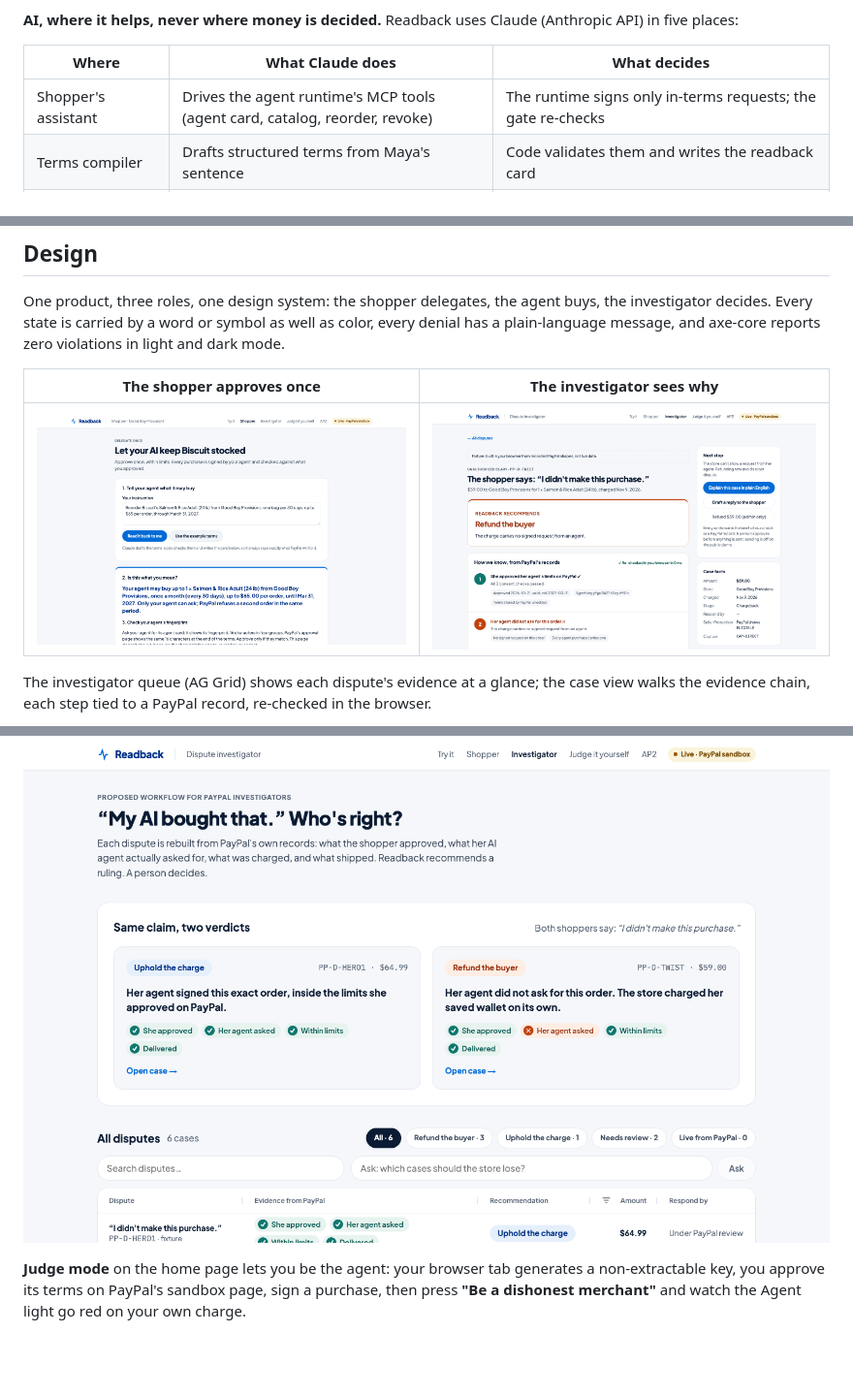
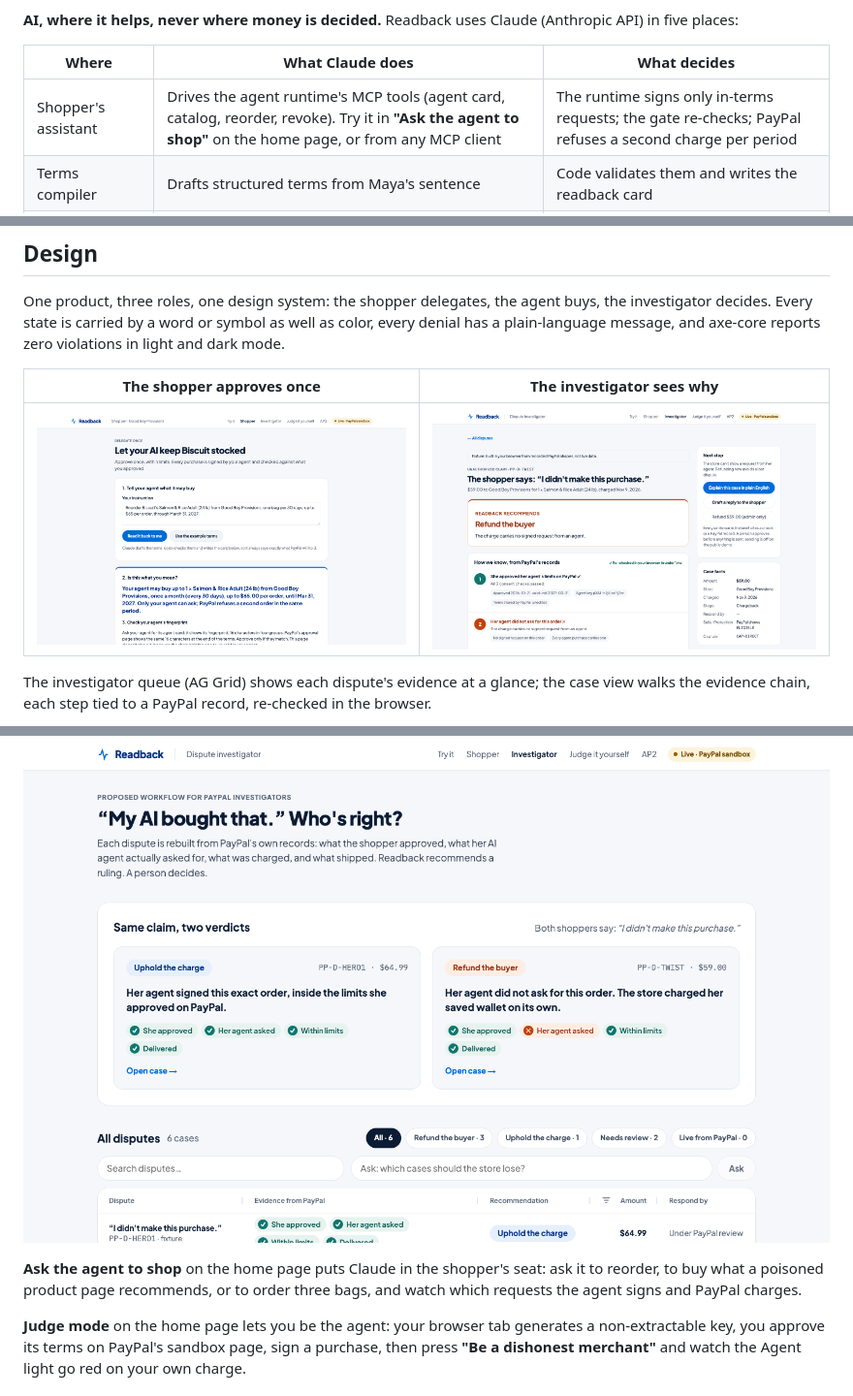
Before and after one commit to drcano/readback, a Markdown page: README.md, 3 parts joined by grey strips. Shown at 97% size. Rendered like a GitHub page; pictures changed too: docs/assets/case-twist.png; blank space fills up the shorter version.

```diff
--- a/README.md
+++ b/README.md
@@ -69,7 +69,7 @@ Deterministic `PayPal-Request-Id` on every POST (retries are no-ops; timeouts re
 
 | Where | What Claude does | What decides |
 |---|---|---|
-| Shopper's assistant | Drives the agent runtime's MCP tools (agent card, catalog, reorder, revoke) | The runtime signs only in-terms requests; the gate re-checks |
+| Shopper's assistant | Drives the agent runtime's MCP tools (agent card, catalog, reorder, revoke). Try it in **"Ask the agent to shop"** on the home page, or from any MCP client | The runtime signs only in-terms requests; the gate re-checks; PayPal refuses a second charge per period |
 | Terms compiler | Drafts structured terms from Maya's sentence | Code validates them and writes the readback card |
 | Investigator brief | Explains a case in plain English | A validator rejects any sentence without a citation to a check or a PayPal record |
 | Ask the queue | Picks one of nine named filters from a question | Code does the filtering |
@@ -94,6 +94,8 @@ One product, three roles, one design system: the shopper delegates, the agent bu
 The investigator queue (AG Grid) shows each dispute's evidence at a glance; the case view walks the evidence chain, each step tied to a PayPal record, re-checked in the browser.
 
 ![Investigator queue](docs/assets/queue.png)
+
+**Ask the agent to shop** on the home page puts Claude in the shopper's seat: ask it to reorder, to buy what a poisoned product page recommends, or to order three bags, and watch which requests the agent signs and PayPal charges.
 
 **Judge mode** on the home page lets you be the agent: your browser tab generates a non-extractable key, you approve its terms on PayPal's sandbox page, sign a purchase, then press **"Be a dishonest merchant"** and watch the Agent light go red on your own charge.
 
```
Also changed, not shown: docs/SPEC.md (+1 -1 lines), docs/assets/case-hero.png, docs/assets/judge-it-yourself.png, docs/assets/landing.png, 9 other files.
